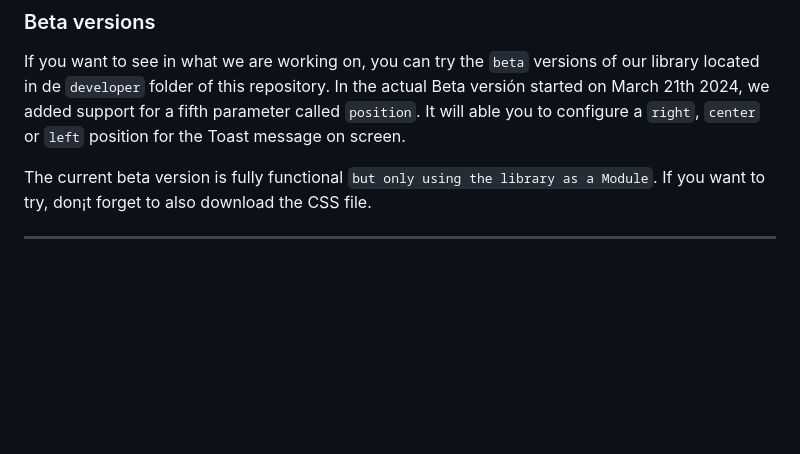
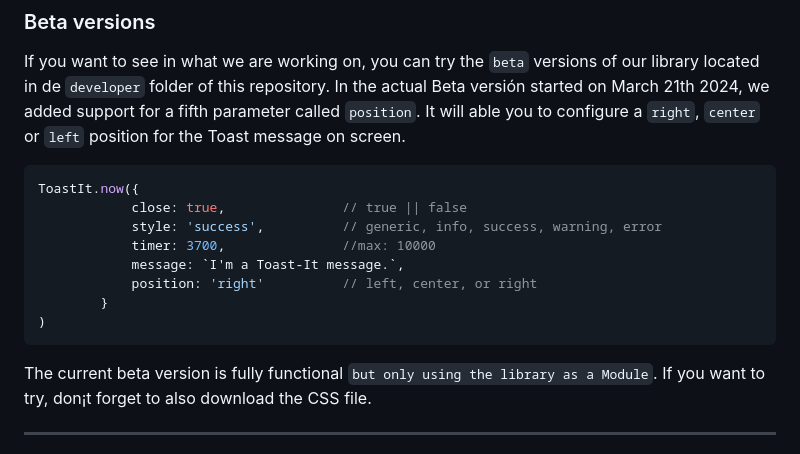
Before and after one commit to mobilepadawan/Toastit-JS, a Markdown page: README.md, the part around the change. GitHub-like rendering; blank space fills up the shorter version.

Commit message:
Adding a sample for toast-it position

````diff
--- a/README.md
+++ b/README.md
@@ -77,6 +77,17 @@ PS: _Please, be always consistency with the length of toast messages to show._
 If you want to see in what we are working on, you can try the `beta` versions of our library located in de `developer` folder of this repository. In the actual Beta versión started on March 21th 2024, we added support for a fifth parameter called `position`.
 It will able you to configure a `right`, `center` or `left` position for the Toast message on screen.
 
+```javascript
+ToastIt.now({
+            close: true,               // true || false
+            style: 'success',          // generic, info, success, warning, error
+            timer: 3700,               //max: 10000
+            message: `I'm a Toast-It message.`,
+            position: 'right'          // left, center, or right
+        }
+)
+```
+
 The current beta version is fully functional `but only using the library as a Module`. If you want to try, don¡t forget to also download the CSS file.
 
 
````
